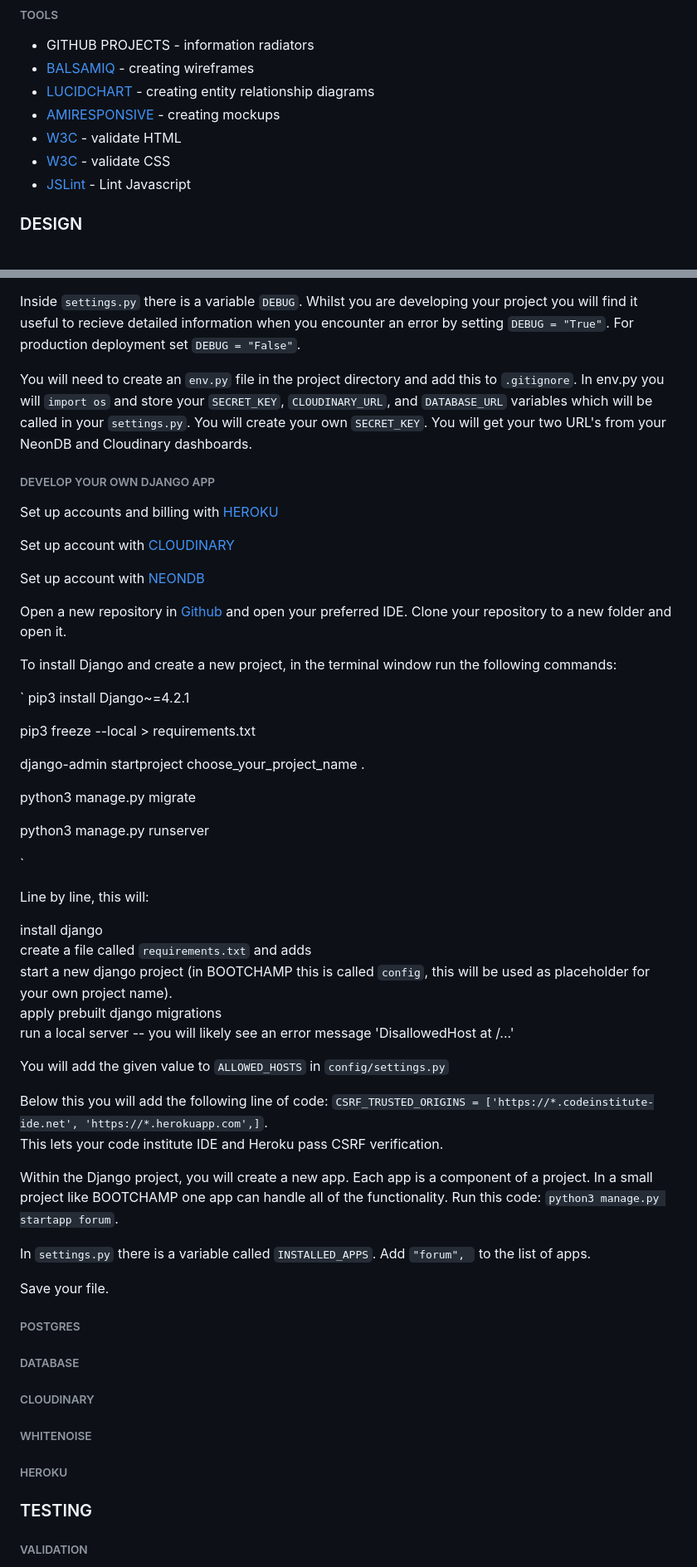
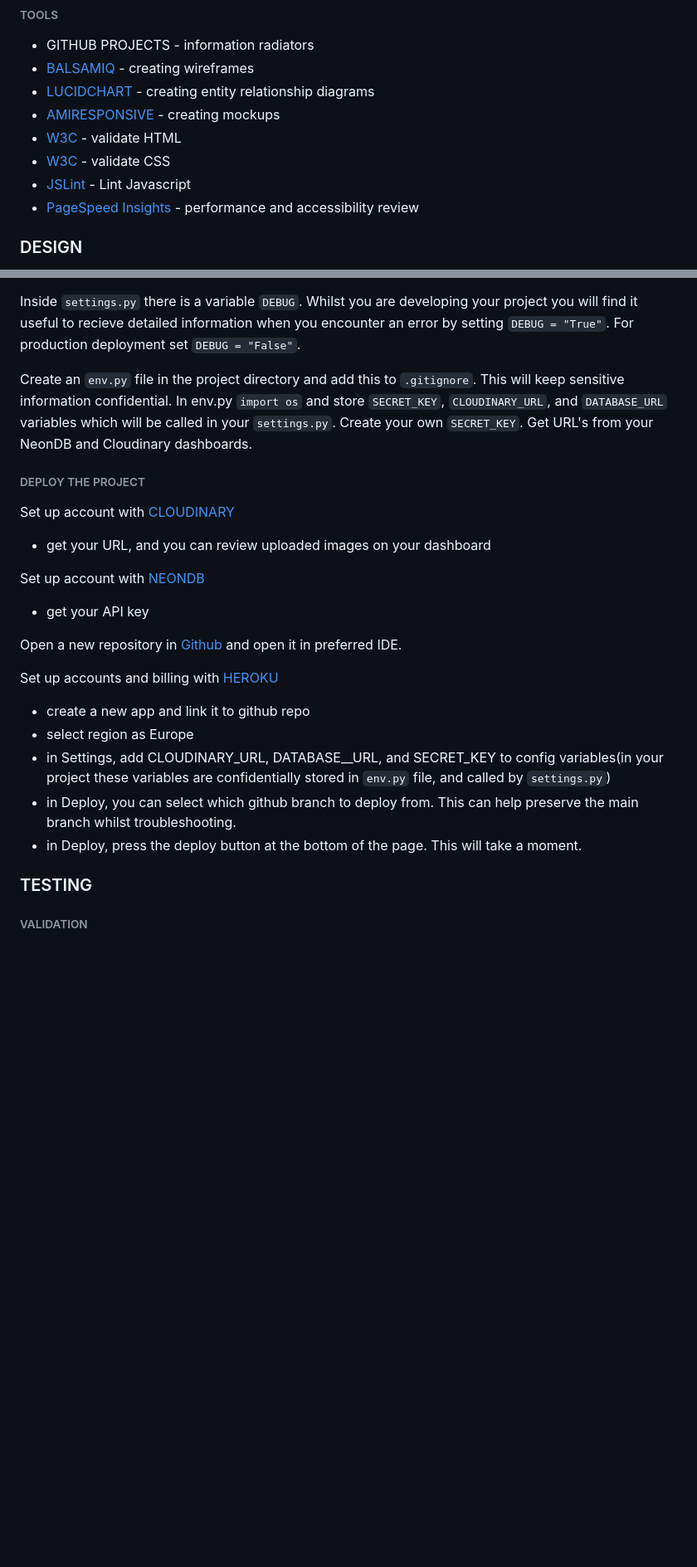
Before and after one commit to Sjwilhelms/BootChamp, a Markdown page: README.md, 2 parts joined by grey strips. Shown at 83% size. GitHub-like rendering; blank space fills up the shorter version.

Commit message:
add detail to readme deploy

```diff
--- a/README.md
+++ b/README.md
@@ -43,6 +43,7 @@ Said MVP is a web application where users can share experiences starting out in
 - [W3C](https://validator.w3.org/) - validate HTML
 - [W3C](https://jigsaw.w3.org/css-validator/) - validate CSS
 - [JSLint](https://www.jslint.com/) - Lint Javascript
+- [PageSpeed Insights](https://pagespeed.web.dev/) - performance and accessibility review
 
 ### DESIGN
 
@@ -105,59 +106,24 @@ In `config/settings.py` you will need to add your own IP's to the `ALLOWED_HOSTS
 
 Inside `settings.py` there is a variable `DEBUG`. Whilst you are developing your project you will find it useful to recieve detailed information when you encounter an error by setting `DEBUG = "True"`. For production deployment set `DEBUG = "False"`.
 
-You will need to create an `env.py` file in the project directory and add this to `.gitignore`. In env.py you will `import os` and store your `SECRET_KEY`, `CLOUDINARY_URL`, and `DATABASE_URL` variables which will be called in your `settings.py`. You will create your own `SECRET_KEY`. You will get your two URL's from your NeonDB and Cloudinary dashboards.
+Create an `env.py` file in the project directory and add this to `.gitignore`. This will keep sensitive information confidential. In env.py `import os` and store `SECRET_KEY`, `CLOUDINARY_URL`, and `DATABASE_URL` variables which will be called in your `settings.py`. Create your own `SECRET_KEY`. Get URL's from your NeonDB and Cloudinary dashboards.
 
-###### DEVELOP YOUR OWN DJANGO APP
+###### DEPLOY THE PROJECT
+
+Set up account with [CLOUDINARY](https://console.cloudinary.com/)
+- get your URL, and you can review uploaded images on your dashboard
+
+Set up account with [NEONDB](https://neon.tech/)
+- get your API key
+
+Open a new repository in [Github](https://github.com/) and open it in preferred IDE.
 
 Set up accounts and billing with [HEROKU](https://www.heroku.com/)
-
-Set up account with [CLOUDINARY](https://console.cloudinary.com/)
-
-Set up account with [NEONDB](https://neon.tech/)
-
-Open a new repository in [Github](https://github.com/) and open your preferred IDE. Clone your repository to a new folder and open it.
-
-To install Django and create a new project, in the terminal window run the following commands:
-
-`
-pip3 install Django~=4.2.1
-
-pip3 freeze --local > requirements.txt
-
-django-admin startproject choose_your_project_name .
-
-python3 manage.py migrate
-
-python3 manage.py runserver
-
-`
-
-Line by line, this will:
-
-install django
-create a file called `requirements.txt` and adds
-start a new django project (in BOOTCHAMP this is called `config`, this will be used as placeholder for your own project name).
-apply prebuilt django migrations
-run a local server -- you will likely see an error message 'DisallowedHost at /...'
-
-You will add the given value to `ALLOWED_HOSTS` in `config/settings.py`
-
-Below this you will add the following line of code: `CSRF_TRUSTED_ORIGINS = ['https://*.codeinstitute-ide.net', 'https://*.herokuapp.com',]`.
-This lets your code institute IDE and Heroku pass CSRF verification.
-
-Within the Django project, you will create a new app. Each app is a component of a project. In a small project like BOOTCHAMP one app can handle all of the functionality. Run this code: `python3 manage.py startapp forum`.
-
-In `settings.py` there is a variable called `INSTALLED_APPS`. Add `"forum", ` to the list of apps.
-
-Save your file.
-
-
-
-###### POSTGRES
-###### DATABASE
-###### CLOUDINARY
-###### WHITENOISE
-###### HEROKU
+- create a new app and link it to github repo
+- select region as Europe
+- in Settings, add CLOUDINARY_URL, DATABASE__URL, and SECRET_KEY to config variables(in your project these variables are confidentially stored in `env.py` file, and called by `settings.py`)
+- in Deploy, you can select which github branch to deploy from. This can help preserve the main branch whilst troubleshooting.
+- in Deploy, press the deploy button at the bottom of the page. This will take a moment.
 
 ### TESTING
 
```
